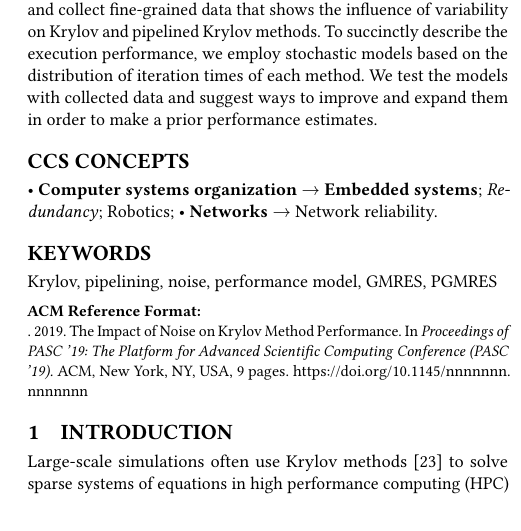
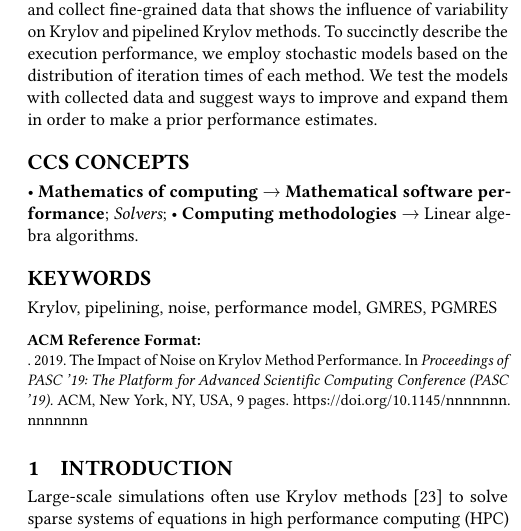
Before and after one commit to hmmorgan/Krylov-paper, a LaTeX paper (latex/krylov-noise-paper.tex): part of one column of page 1 of 9, cut so that both start at the same text. Compiled offline with pdfLaTeX.

Commit message:
adding CSS concepts

```diff
--- a/latex/krylov-noise-paper.tex
+++ b/latex/krylov-noise-paper.tex
@@ -127,32 +127,26 @@ To succinctly describe the execution performance, we
 \begin{CCSXML}
 <ccs2012>
 <concept>
-  <concept_id>10010520.10010553.10010562</concept_id>
-  <concept_desc>Computer systems organization~Embedded systems</concept_desc>
+<concept_id>10002950.10003705.10011686</concept_id>
+<concept_desc>Mathematics of computing~Mathematical software performance</concept_desc>
 <concept_significance>500</concept_significance>
 </concept>
 <concept>
-  <concept_id>10010520.10010575.10010755</concept_id>
-  <concept_desc>Computer systems organization~Redundancy</concept_desc>
+<concept_id>10002950.10003705.10003707</concept_id>
+<concept_desc>Mathematics of computing~Solvers</concept_desc>
 <concept_significance>300</concept_significance>
 </concept>
 <concept>
-  <concept_id>10010520.10010553.10010554</concept_id>
-  <concept_desc>Computer systems organization~Robotics</concept_desc>
-  <concept_significance>100</concept_significance>
- </concept>
- <concept>
-  <concept_id>10003033.10003083.10003095</concept_id>
-  <concept_desc>Networks~Network reliability</concept_desc>
+<concept_id>10010147.10010148.10010149.10010158</concept_id>
+<concept_desc>Computing methodologies~Linear algebra algorithms</concept_desc>
 <concept_significance>100</concept_significance>
 </concept>
 </ccs2012>
 \end{CCSXML}
 
-\ccsdesc[500]{Computer systems organization~Embedded systems}
-\ccsdesc[300]{Computer systems organization~Redundancy}
-\ccsdesc{Computer systems organization~Robotics}
-\ccsdesc[100]{Networks~Network reliability}
+\ccsdesc[500]{Mathematics of computing~Mathematical software performance}
+\ccsdesc[300]{Mathematics of computing~Solvers}
+\ccsdesc[100]{Computing methodologies~Linear algebra algorithms}
 
 %
 % Keywords. The author(s) should pick words that accurately describe the work being
```
Lines whose indentation alone changed are shown as unchanged.
